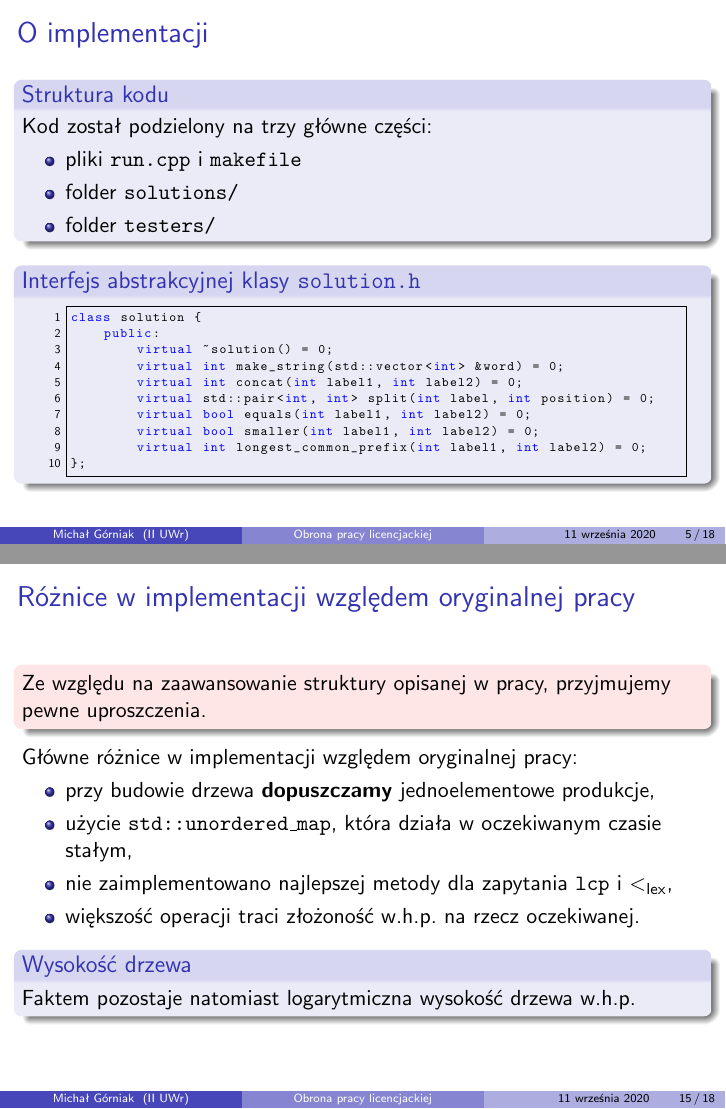
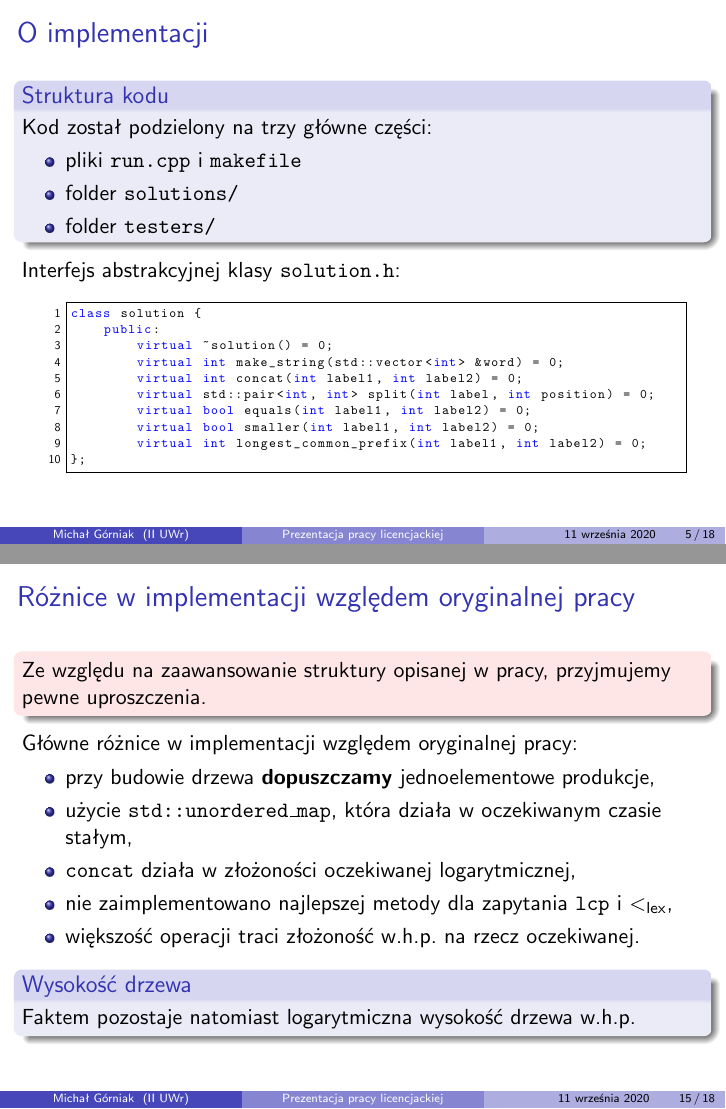
Before and after one commit to micgor39/Bachelors-Thesis, LaTeX slides (slides.tex): pages 15 and 55 of 59 before the commit and pages 15 and 56 of 60 after it, joined at a grey line. The pictures show the PDF file slides.pdf that the author committed with the source.

Commit message:
last fixes

```diff
--- a/slides.tex
+++ b/slides.tex
@@ -25,7 +25,7 @@
 \usetheme{Boadilla}
 \beamertemplatenavigationsymbolsempty
 
-\title[Obrona pracy licencjackiej]{Implementacja wydajnych struktur danych\\ do~praktycznych operacji na~słowach}
+\title[Prezentacja pracy licencjackiej]{Implementacja wydajnych struktur danych\\ do~praktycznych operacji na~słowach}
 \subtitle{(Implementation of efficient data structures\\ for practical string operations)}
 \author{Michał Górniak}
 \institute[II UWr]{Instytut Informatyki Uniwersytetu Wrocławskiego}
@@ -163,12 +163,11 @@ class solution {
 };
         \end{lstlisting}
     \end{lrbox}
-    \begin{block}{Interfejs abstrakcyjnej klasy \texttt{solution.h}}
+    Interfejs abstrakcyjnej klasy \texttt{solution.h}:
     \begin{center}
         \vskip 2mm
         \scalebox{0.6}{\usebox{\thirdbox}}
     \end{center}
-    \end{block}
 \end{frame}
 
 \begin{frame}{Drzewce}
@@ -526,6 +525,7 @@ balanced_trees::treap *balanced_trees::merge(balanced_trees::treap *t1,
     \begin{itemize}
         \item przy budowie drzewa \textbf{dopuszczamy} jednoelementowe produkcje, \pause
         \item użycie \texttt{std::unordered\_map}, która działa w oczekiwanym czasie stałym, \pause
+        \item \texttt{concat} działa w złożoności oczekiwanej logarytmicznej, \pause
         \item nie zaimplementowano najlepszej metody dla zapytania  \texttt{lcp} i $<_{\text{lex}}$, \pause
         \item większość operacji traci złożoność w.h.p. na rzecz oczekiwanej.
     \end{itemize}
```
Also changed, not shown: slides.pdf, slides.tex (2 more changed lines).
